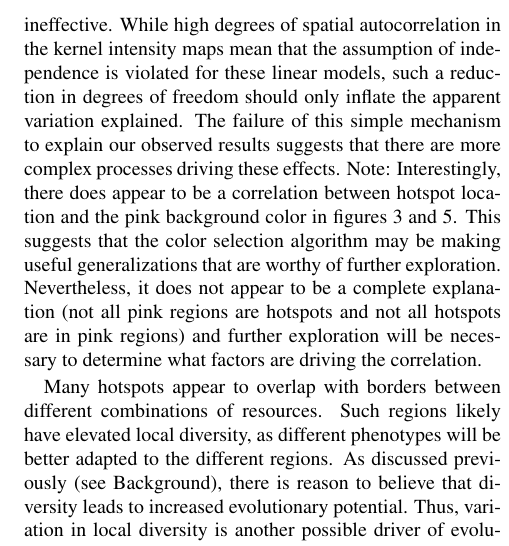
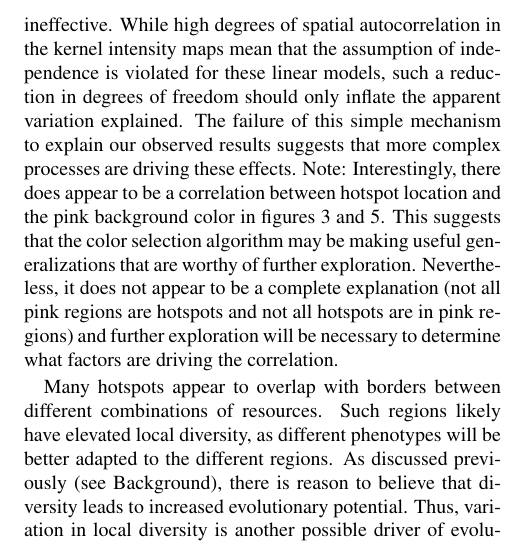
Before and after one commit to emilydolson/evo_in_space, a LaTeX paper (hotspots.tex, which reads hotspots_main.tex): part of one column of page 6 of 9, cut so that both start at the same text. Compiled offline with pdfLaTeX.

Commit message:
Update on Overleaf.

```diff
--- a/hotspots_main.tex
+++ b/hotspots_main.tex
@@ -106,7 +106,7 @@ In most environments, there appears to be strong overlap in hotspots for the evo
 \subsection{Potential drivers of hotspots}
 Now that we have established that a spatial pattern exists in the locations where traits first evolve, the obvious next question is: what causes this pattern? Since all traits have potential to serve as building blocks for each other, the simplest explanation would be that locations with more resources have higher evolutionary potential. Note that because we are considering the first mutation to ever confer each trait, the resource for that trait cannot exert selective pressure.
 
-To test this explanation, we performed a multi-variate linear regression attempting to predict the value of each position in the kernel intensity map from a series of boolean variables indicating which resources were present in a cell. We tried such regressions on various subsets of the data: a single trait within a single environment, a single trait across environments, and all traits across all environments. Models built from data on a single trait in a single environment varied wildly in the percent of variation that they explained, but many explained a high percentage ($R^{2}$ values ranged from .11 to .95). However, very little (if any) of this explanatory power generalizes across environments. Resources that increase evolutionary potential for a given trait in one environment (as indicated by a regression coefficient significantly greater than 0) will decrease it in a different environment (as indication by a regression coefficient significantly less than 0). Linear models calculated across environments were unable to reconcile these differing patterns, explaining minimal variation in evolutionary potential ($R^{2}$ values ranged from .03 to .13). A similar set of models in which the predictor variables were the distance to each resource was similarly ineffective. While high degrees of spatial autocorrelation in the kernel intensity maps mean that the assumption of independence is violated for these linear models, such a reduction in degrees of freedom should only inflate the apparent variation explained. The failure of this simple mechanism to explain our observed results suggests that there are more complex processes driving these effects. Note: Interestingly, there does appear to be a correlation between hotspot location and the pink background color in figures 3 and 5. This suggests that the color selection algorithm may be making useful generalizations that are worthy of further exploration. Nevertheless, it does not appear to be a complete explanation (not all pink regions are hotspots and not all hotspots are in pink regions) and further exploration will be necessary to determine what factors are driving the correlation.
+To test this explanation, we performed a multi-variate linear regression attempting to predict the value of each position in the kernel intensity map from a series of boolean variables indicating which resources were present in a cell. We tried such regressions on various subsets of the data: a single trait within a single environment, a single trait across environments, and all traits across all environments. Models built from data on a single trait in a single environment varied wildly in the percent of variation that they explained, but many explained a high percentage ($R^{2}$ values ranged from .11 to .95). However, very little (if any) of this explanatory power generalizes across environments. Resources that increase evolutionary potential for a given trait in one environment (as indicated by a regression coefficient significantly greater than 0) will decrease it in a different environment (as indication by a regression coefficient significantly less than 0). Linear models calculated across environments were unable to reconcile these differing patterns, explaining minimal variation in evolutionary potential ($R^{2}$ values ranged from .03 to .13). A similar set of models in which the predictor variables were the distance to each resource was similarly ineffective. While high degrees of spatial autocorrelation in the kernel intensity maps mean that the assumption of independence is violated for these linear models, such a reduction in degrees of freedom should only inflate the apparent variation explained. The failure of this simple mechanism to explain our observed results suggests that more complex processes are driving these effects. Note: Interestingly, there does appear to be a correlation between hotspot location and the pink background color in figures 3 and 5. This suggests that the color selection algorithm may be making useful generalizations that are worthy of further exploration. Nevertheless, it does not appear to be a complete explanation (not all pink regions are hotspots and not all hotspots are in pink regions) and further exploration will be necessary to determine what factors are driving the correlation.
 
 Many hotspots appear to overlap with borders between different combinations of resources. Such regions likely have elevated local diversity, as different phenotypes will be better adapted to the different regions. As discussed previously (see Background), there is reason to believe that diversity leads to increased evolutionary potential. Thus, variation in local diversity is another possible driver of evolutionary hotspots. To test this hypothesis, we calculated local diversity across the environment for time points immediately before a novel trait first appeared. Specifically, we measured local diversity as the Shannon entropy of phenotypes within the 25 cells in the 5x5 patch around a given focal cell. We performed this calculation for each cell in the environment at a given time point, producing a map of local diversities. Within each of these maps, we calculated a percentile for each of the 3600 local diversity values, based on the proportion of sites that had a lower diversity.
 
```
